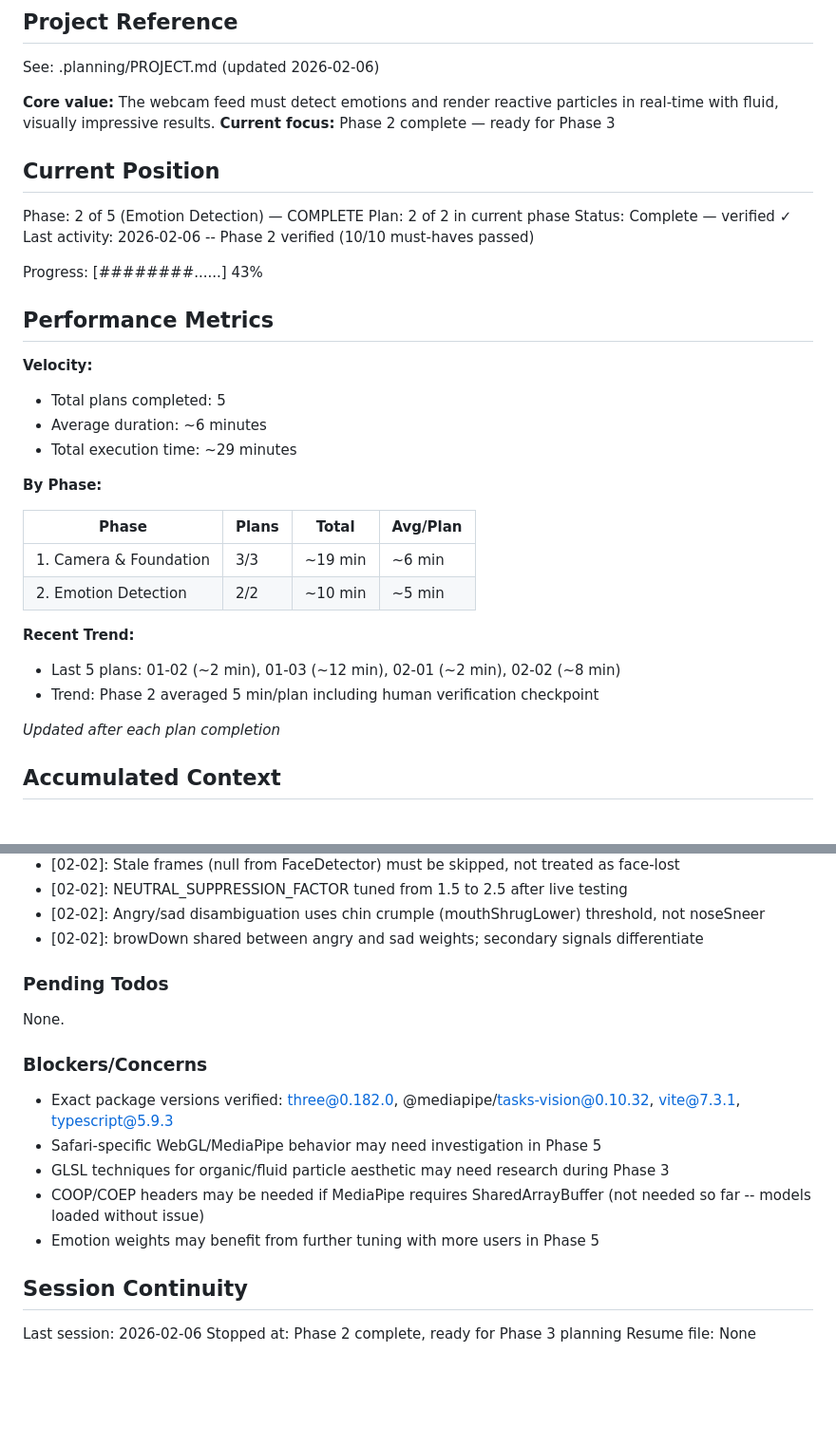
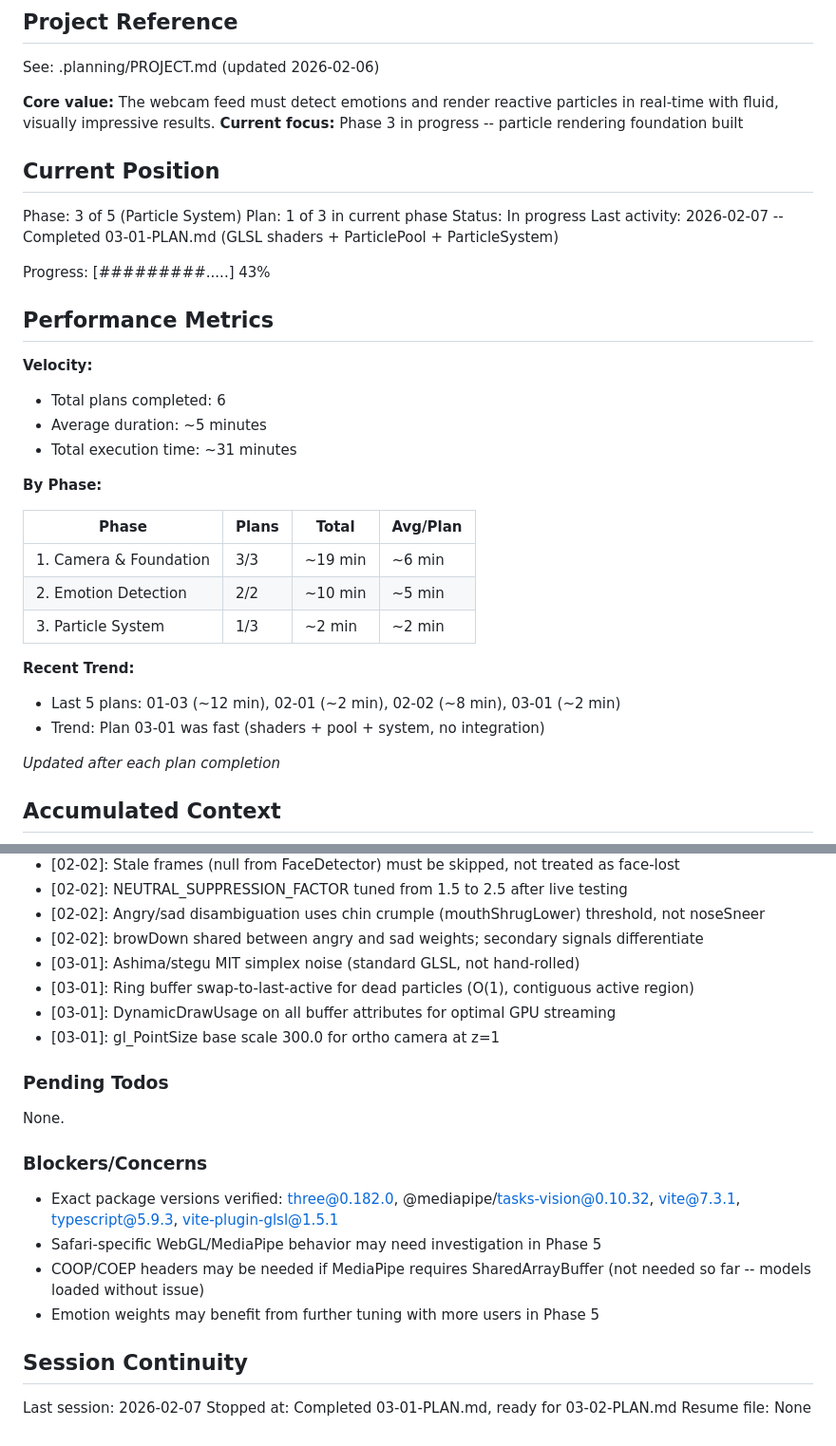
Before and after one commit to JimmyDore/emotion-aura, a Markdown page: .planning/STATE.md, 2 parts joined by grey strips. Shown at 95% size. GitHub-like rendering; blank space fills up the shorter version.

Commit message:
docs(03-01): complete GPU particle rendering foundation plan
Tasks completed: 2/2
- Task 1: Install vite-plugin-glsl and create GLSL shaders
- Task 2: ParticlePool ring buffer and ParticleSystem Three.js mesh

SUMMARY: .planning/phases/03-particle-system/03-01-SUMMARY.md

Co-Authored-By: Claude Opus 4.6 <noreply@anthropic.com>

```diff
--- a/.planning/STATE.md
+++ b/.planning/STATE.md
@@ -5,23 +5,23 @@
 See: .planning/PROJECT.md (updated 2026-02-06)
 
 **Core value:** The webcam feed must detect emotions and render reactive particles in real-time with fluid, visually impressive results.
-**Current focus:** Phase 2 complete — ready for Phase 3
+**Current focus:** Phase 3 in progress -- particle rendering foundation built
 
 ## Current Position
 
-Phase: 2 of 5 (Emotion Detection) — COMPLETE
-Plan: 2 of 2 in current phase
-Status: Complete — verified ✓
-Last activity: 2026-02-06 -- Phase 2 verified (10/10 must-haves passed)
+Phase: 3 of 5 (Particle System)
+Plan: 1 of 3 in current phase
+Status: In progress
+Last activity: 2026-02-07 -- Completed 03-01-PLAN.md (GLSL shaders + ParticlePool + ParticleSystem)
 
-Progress: [########......] 43%
+Progress: [#########.....] 43%
 
 ## Performance Metrics
 
 **Velocity:**
-- Total plans completed: 5
-- Average duration: ~6 minutes
-- Total execution time: ~29 minutes
+- Total plans completed: 6
+- Average duration: ~5 minutes
+- Total execution time: ~31 minutes
 
 **By Phase:**
 
@@ -29,10 +29,11 @@ Progress: [########......] 43%
 |-------|-------|-------|----------|
 | 1. Camera & Foundation | 3/3 | ~19 min | ~6 min |
 | 2. Emotion Detection | 2/2 | ~10 min | ~5 min |
+| 3. Particle System | 1/3 | ~2 min | ~2 min |
 
 **Recent Trend:**
-- Last 5 plans: 01-02 (~2 min), 01-03 (~12 min), 02-01 (~2 min), 02-02 (~8 min)
-- Trend: Phase 2 averaged 5 min/plan including human verification checkpoint
+- Last 5 plans: 01-03 (~12 min), 02-01 (~2 min), 02-02 (~8 min), 03-01 (~2 min)
+- Trend: Plan 03-01 was fast (shaders + pool + system, no integration)
 
 *Updated after each plan completion*
 
@@ -60,6 +61,10 @@ Recent decisions affecting current work:
 - [02-02]: NEUTRAL_SUPPRESSION_FACTOR tuned from 1.5 to 2.5 after live testing
 - [02-02]: Angry/sad disambiguation uses chin crumple (mouthShrugLower) threshold, not noseSneer
 - [02-02]: browDown shared between angry and sad weights; secondary signals differentiate
+- [03-01]: Ashima/stegu MIT simplex noise (standard GLSL, not hand-rolled)
+- [03-01]: Ring buffer swap-to-last-active for dead particles (O(1), contiguous active region)
+- [03-01]: DynamicDrawUsage on all buffer attributes for optimal GPU streaming
+- [03-01]: gl_PointSize base scale 300.0 for ortho camera at z=1
 
 ### Pending Todos
 
@@ -67,14 +72,13 @@ None.
 
 ### Blockers/Concerns
 
-- Exact package versions verified: three@0.182.0, @mediapipe/tasks-vision@0.10.32, vite@7.3.1, typescript@5.9.3
+- Exact package versions verified: three@0.182.0, @mediapipe/tasks-vision@0.10.32, vite@7.3.1, typescript@5.9.3, vite-plugin-glsl@1.5.1
 - Safari-specific WebGL/MediaPipe behavior may need investigation in Phase 5
-- GLSL techniques for organic/fluid particle aesthetic may need research during Phase 3
 - COOP/COEP headers may be needed if MediaPipe requires SharedArrayBuffer (not needed so far -- models loaded without issue)
 - Emotion weights may benefit from further tuning with more users in Phase 5
 
 ## Session Continuity
 
-Last session: 2026-02-06
-Stopped at: Phase 2 complete, ready for Phase 3 planning
+Last session: 2026-02-07
+Stopped at: Completed 03-01-PLAN.md, ready for 03-02-PLAN.md
 Resume file: None
```
Also changed, not shown: 1 other file.
